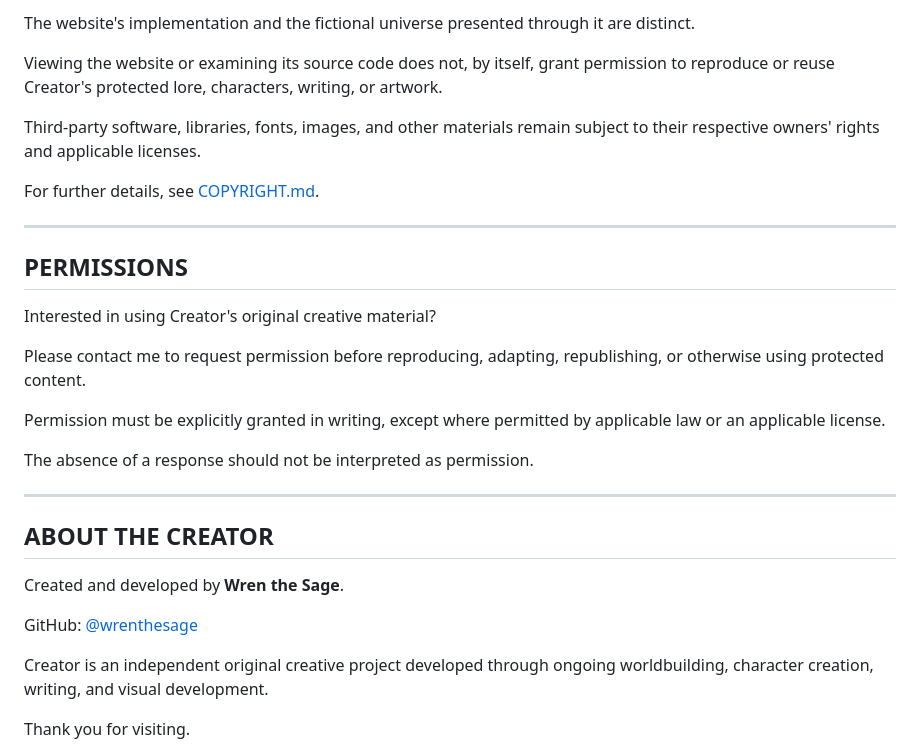
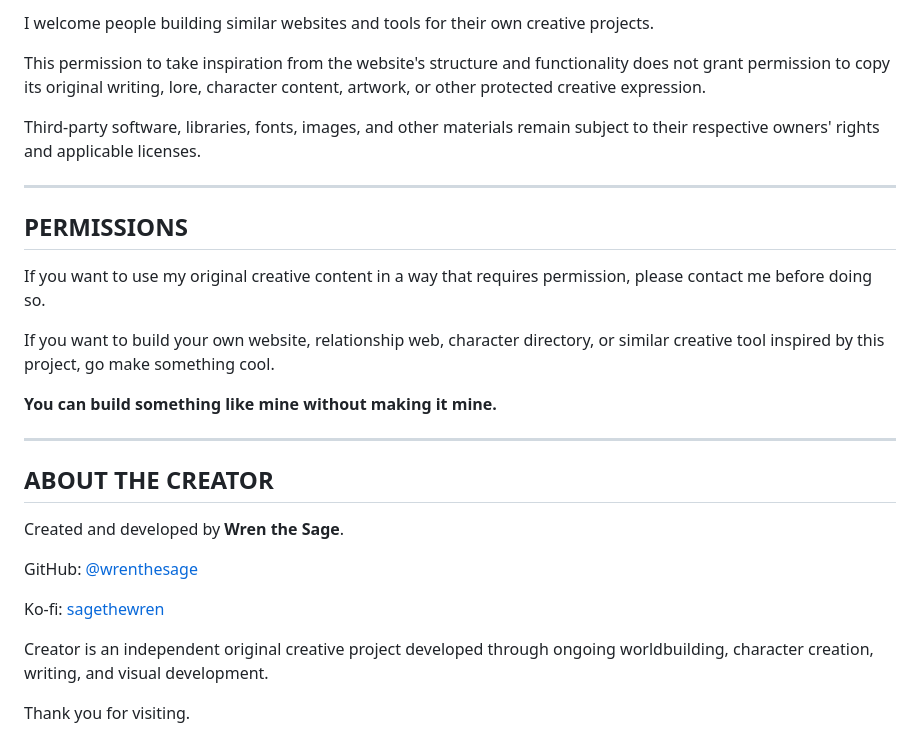
Before and after one commit to wrenthesage-kms/Creator, a Markdown page: README.md, the part around one of its changes. GitHub-like rendering.

```diff
--- a/README.md
+++ b/README.md
@@ -58,23 +98,19 @@ The repository's public availability does not place Creator in the public domain
 
-The website's implementation and the fictional universe presented through it are distinct.
+I welcome people building similar websites and tools for their own creative projects.
 
-Viewing the website or examining its source code does not, by itself, grant permission to reproduce or reuse Creator's protected lore, characters, writing, or artwork.
+This permission to take inspiration from the website's structure and functionality does not grant permission to copy its original writing, lore, character content, artwork, or other protected creative expression.
 
 Third-party software, libraries, fonts, images, and other materials remain subject to their respective owners' rights and applicable licenses.
-
-For further details, see [COPYRIGHT.md](COPYRIGHT.md).
 
 ---
 
 ## PERMISSIONS
 
-Interested in using Creator's original creative material?
+If you want to use my original creative content in a way that requires permission, please contact me before doing so.
 
-Please contact me to request permission before reproducing, adapting, republishing, or otherwise using protected content.
+If you want to build your own website, relationship web, character directory, or similar creative tool inspired by this project, go make something cool.
 
-Permission must be explicitly granted in writing, except where permitted by applicable law or an applicable license.
-
-The absence of a response should not be interpreted as permission.
+**You can build something like mine without making it mine.**
 
 ---
 
@@ -84,6 +120,8 @@ Created and developed by **Wren the Sage**.
 
 GitHub: [@wrenthesage](https://github.com/wrenthesage)
 
+Ko-fi: [sagethewren](https://ko-fi.com/sagethewren)
+
 Creator is an independent original creative project developed through ongoing worldbuilding, character creation, writing, and visual development.
 
 Thank you for visiting.
```
Also changed, not shown: other parts of README.md (+49 -9 lines).
